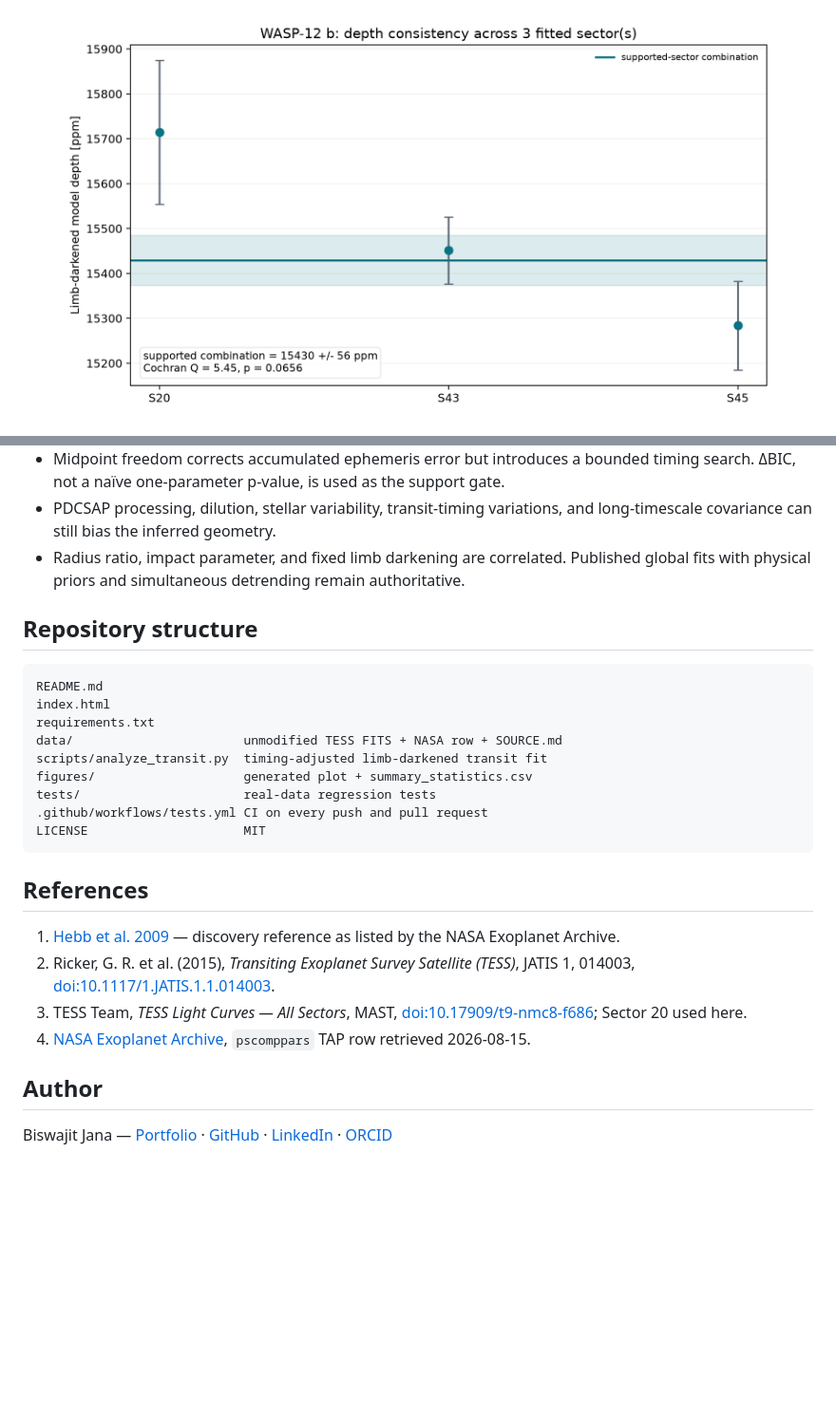
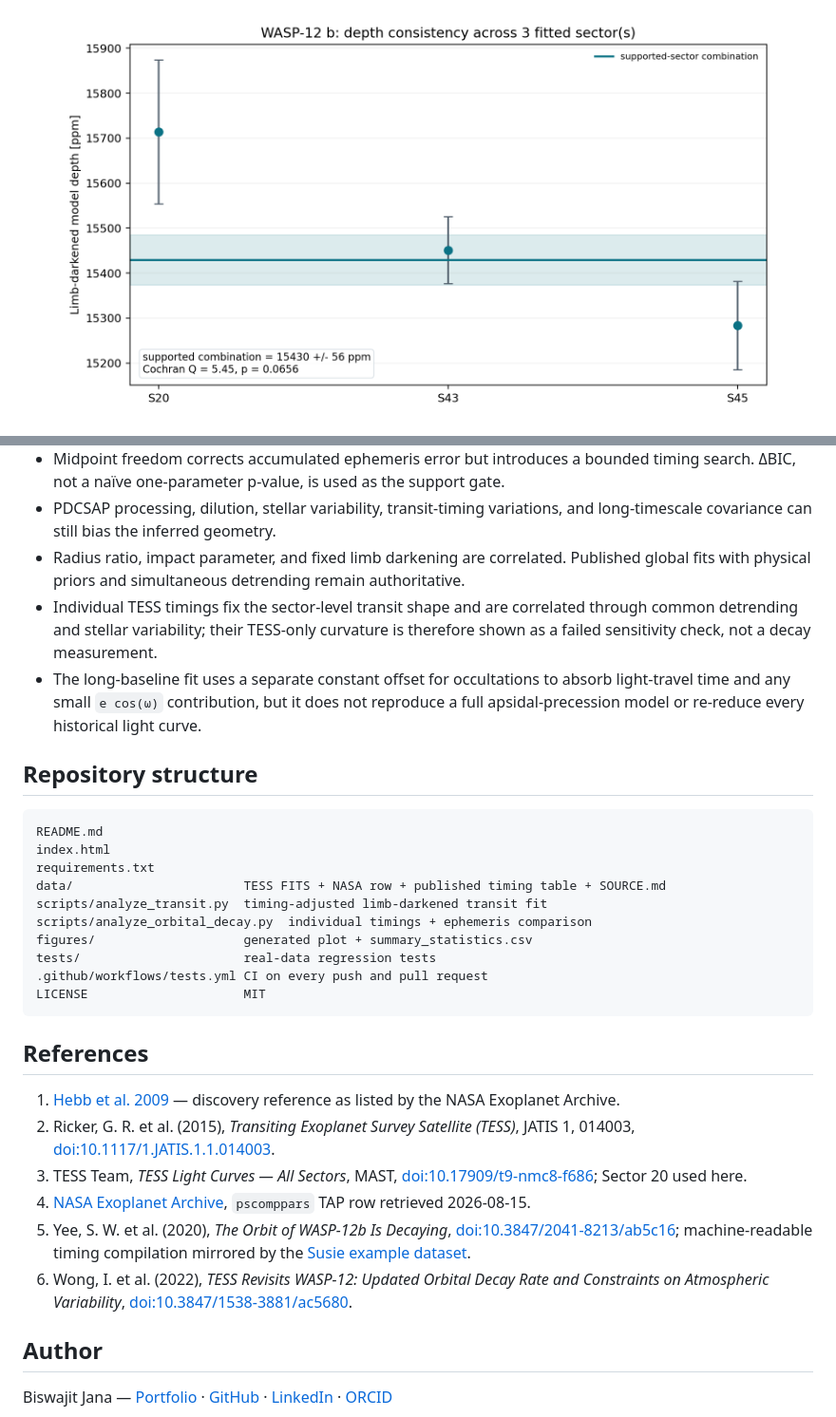
Before and after one commit to Biswajit1999/wasp-12b-exoplanet-report, a Markdown page: README.md, 2 parts joined by grey strips. Shown at 95% size. GitHub-like rendering; pictures changed too: figures/wasp12b_depth_consistency.png; blank space fills up the shorter version.

Commit message:
Deepen WASP-12 b orbital decay analysis (#2)

```diff
--- a/README.md
+++ b/README.md
@@ -91,6 +105,8 @@ The per-sector table is in [`figures/multisector_statistics.csv`](figures/multis
 - Midpoint freedom corrects accumulated ephemeris error but introduces a bounded timing search. ΔBIC, not a naïve one-parameter p-value, is used as the support gate.
 - PDCSAP processing, dilution, stellar variability, transit-timing variations, and long-timescale covariance can still bias the inferred geometry.
 - Radius ratio, impact parameter, and fixed limb darkening are correlated. Published global fits with physical priors and simultaneous detrending remain authoritative.
+- Individual TESS timings fix the sector-level transit shape and are correlated through common detrending and stellar variability; their TESS-only curvature is therefore shown as a failed sensitivity check, not a decay measurement.
+- The long-baseline fit uses a separate constant offset for occultations to absorb light-travel time and any small `e cos(ω)` contribution, but it does not reproduce a full apsidal-precession model or re-reduce every historical light curve.
 
 ## Repository structure
 
@@ -98,8 +114,9 @@ The per-sector table is in [`figures/multisector_statistics.csv`](figures/multis
 README.md
 index.html
 requirements.txt
-data/                       unmodified TESS FITS + NASA row + SOURCE.md
+data/                       TESS FITS + NASA row + published timing table + SOURCE.md
 scripts/analyze_transit.py  timing-adjusted limb-darkened transit fit
+scripts/analyze_orbital_decay.py  individual timings + ephemeris comparison
 figures/                    generated plot + summary_statistics.csv
 tests/                      real-data regression tests
 .github/workflows/tests.yml CI on every push and pull request
@@ -112,6 +129,8 @@ LICENSE                     MIT
 2. Ricker, G. R. et al. (2015), *Transiting Exoplanet Survey Satellite (TESS)*, JATIS 1, 014003, [doi:10.1117/1.JATIS.1.1.014003](https://doi.org/10.1117/1.JATIS.1.1.014003).
 3. TESS Team, *TESS Light Curves — All Sectors*, MAST, [doi:10.17909/t9-nmc8-f686](https://doi.org/10.17909/t9-nmc8-f686); Sector 20 used here.
 4. [NASA Exoplanet Archive](https://exoplanetarchive.ipac.caltech.edu/), `pscomppars` TAP row retrieved 2026-08-15.
+5. Yee, S. W. et al. (2020), *The Orbit of WASP-12b Is Decaying*, [doi:10.3847/2041-8213/ab5c16](https://doi.org/10.3847/2041-8213/ab5c16); machine-readable timing compilation mirrored by the [Susie example dataset](https://github.com/BoiseStatePlanetary/susie/blob/main/example_data/wasp12b_tra_occ.csv).
+6. Wong, I. et al. (2022), *TESS Revisits WASP-12: Updated Orbital Decay Rate and Constraints on Atmospheric Variability*, [doi:10.3847/1538-3881/ac5680](https://doi.org/10.3847/1538-3881/ac5680).
 
 ## Author
 
```
Also changed, not shown: other parts of README.md (+14 -0 lines), data/SOURCE.md (+11 -0 lines), figures/wasp12b_multisector_transits.png, figures/wasp12b_noise_diagnostics.png, figures/wasp12b_orbital_decay.png (added), figures/wasp12b_tess_transit.png, 8 other files.
